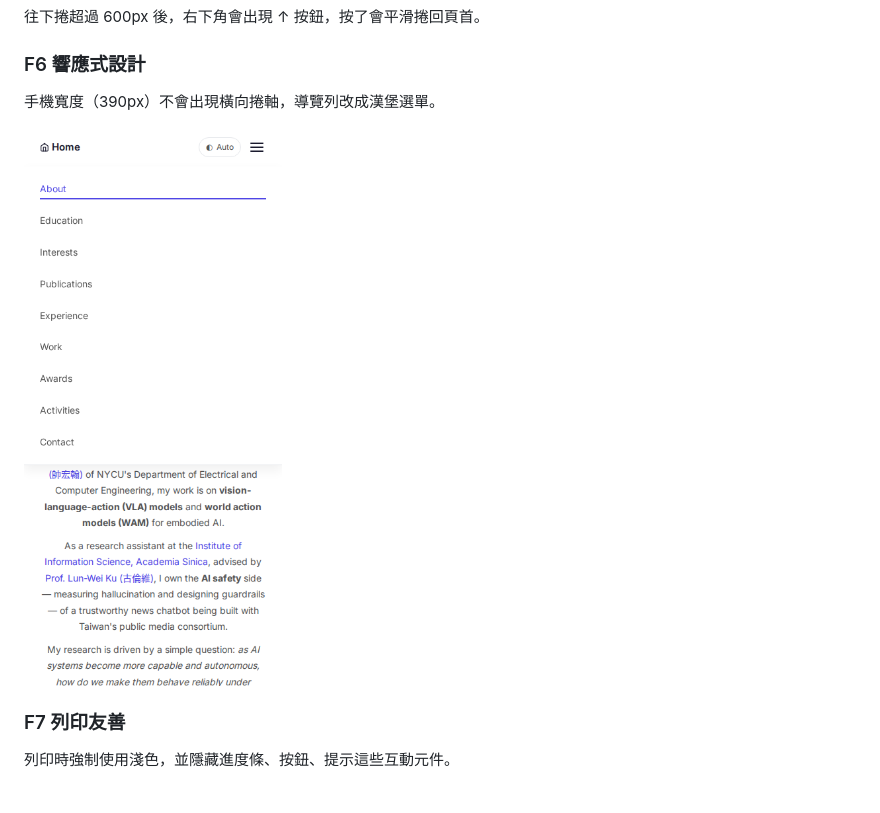
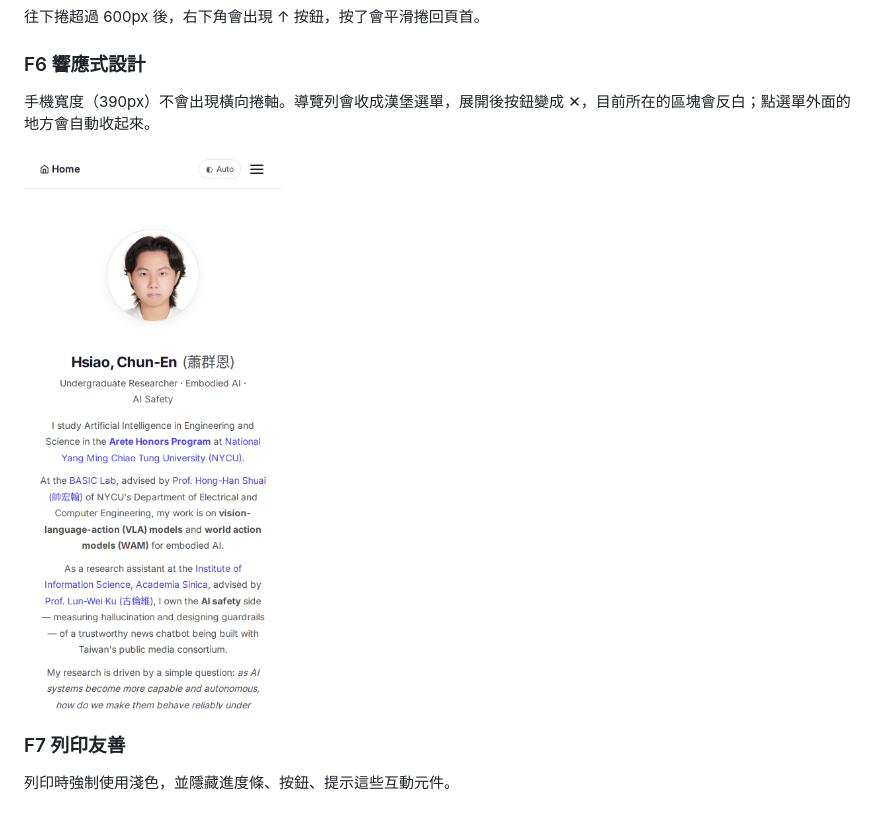
Before and after one commit to xiao-0001/xiao-0001.github.io, a Markdown page: README.md, the part around the change. Rendered like a GitHub page; pictures changed too: screenshots/mobile.png.

```diff
--- a/README.md
+++ b/README.md
@@ -70,7 +70,7 @@ PDF 履歷看不出研究方向之間的關係，所以我想做一個能**互
 
 ### F6 響應式設計
 
-手機寬度（390px）不會出現橫向捲軸，導覽列改成漢堡選單。
+手機寬度（390px）不會出現橫向捲軸。導覽列會收成漢堡選單，展開後按鈕變成 ✕，目前所在的區塊會反白；點選單外面的地方會自動收起來。
 
 <img src="screenshots/mobile.png" alt="手機版" width="300">
 
```
Also changed, not shown: 1 other file.
